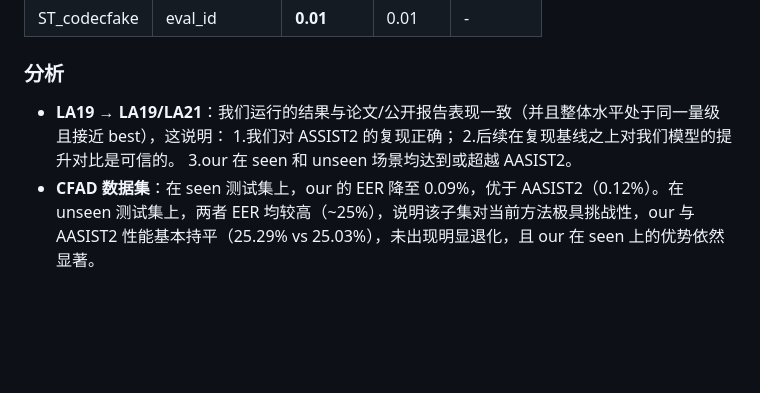
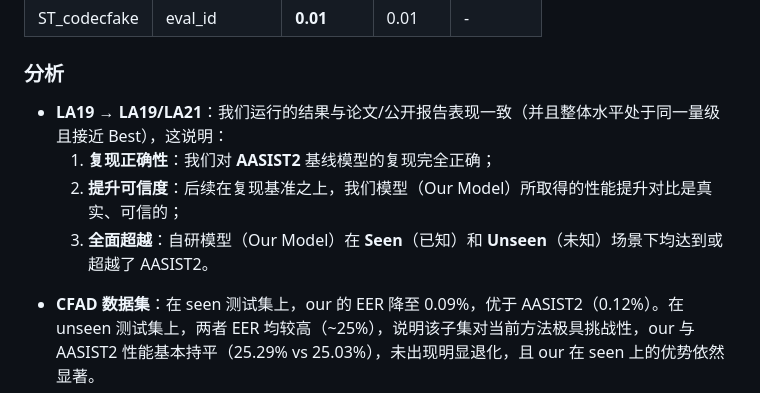
Before and after one commit to bigdan12/child_voice, a Markdown page: exp_1.md, the part around the change. GitHub-like rendering; blank space fills up the shorter version.

```diff
--- a/exp_1.md
+++ b/exp_1.md
@@ -43,10 +43,10 @@ USENIX 2025 的 **VoiceWukong** 工作构建了一个中英文真假语音数据
 | ST_codecfake | eval_id | **0.01** | 0.01 | - |
 
 ### 分析
-- **LA19 → LA19/LA21**：我们运行的结果与论文/公开报告表现一致（并且整体水平处于同一量级且接近 best），这说明：
-      1.我们对 ASSIST2 的复现正确；
-      2.后续在复现基线之上对我们模型的提升对比是可信的。
-      3.our 在 seen 和 unseen 场景均达到或超越 AASIST2。
+* **LA19 → LA19/LA21**：我们运行的结果与论文/公开报告表现一致（并且整体水平处于同一量级且接近 Best），这说明：
+  1. **复现正确性**：我们对 **AASIST2** 基线模型的复现完全正确；
+  2. **提升可信度**：后续在复现基准之上，我们模型（Our Model）所取得的性能提升对比是真实、可信的；
+  3. **全面超越**：自研模型（Our Model）在 **Seen**（已知）和 **Unseen**（未知）场景下均达到或超越了 AASIST2。
 - **CFAD 数据集**：在 seen 测试集上，our 的 EER 降至 0.09%，优于 AASIST2（0.12%）。在 unseen 测试集上，两者 EER 均较高（~25%），说明该子集对当前方法极具挑战性，our 与 AASIST2 性能基本持平（25.29% vs 25.03%），未出现明显退化，且 our 在 seen 上的优势依然显著。
 - **Fake or Real (FOR)**：our 取得了 **0.13%** 的 EER，远低于 AASIST2 的 0.55%，展现出极强的跨数据集泛化能力，说明模型对 FOR 中不同类型的伪造语音具有更好的鲁棒性。
 - **ST_codecfake**：两者均达到 **0.01%** 的极低 EER，几乎完美检测，差距不大。
```
